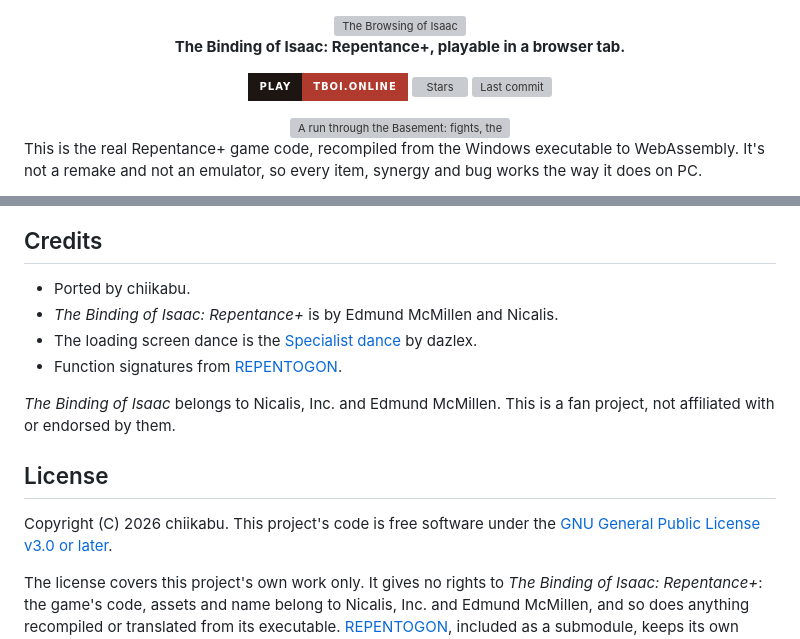
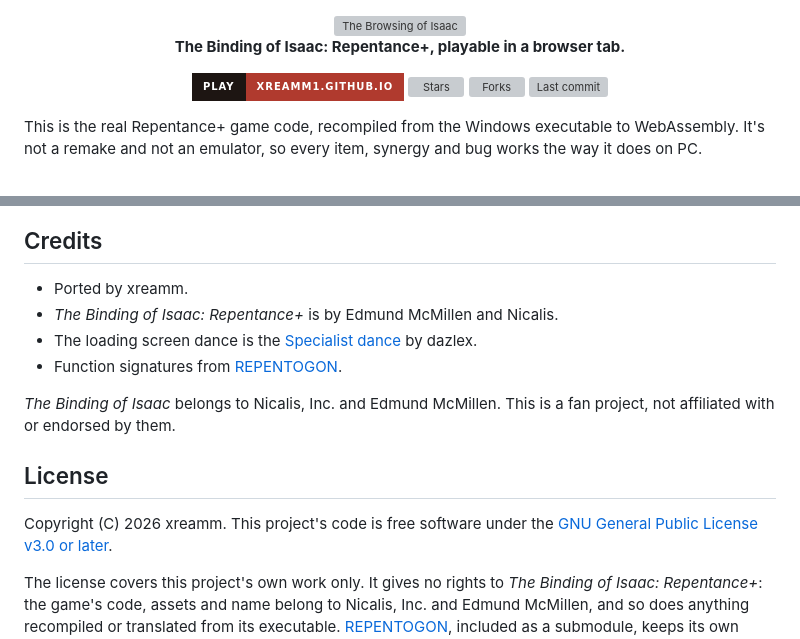
Before and after one commit to xreamm1/the-browsing-of-isaac, a Markdown page: README.md, 2 parts joined by grey strips. Rendered like a GitHub page; badges without logos; grey boxes are pictures that could not be loaded.

Commit message:
docs: update README for xreamm — remove GIFs, fix badges and credits

```diff
--- a/README.md
+++ b/README.md
@@ -4,11 +4,10 @@
 
 **The Binding of Isaac: Repentance+, playable in a browser tab.**
 
-[![Play](https://img.shields.io/badge/PLAY-tboi.online-b03a2e?style=for-the-badge&labelColor=1d1512)](https://tboi.online)
-[![Stars](https://img.shields.io/github/stars/chiikabu/the-browsing-of-isaac?style=for-the-badge&logo=github&color=d7c9a7&labelColor=1d1512)](https://github.com/chiikabu/the-browsing-of-isaac/stargazers)
-[![Last commit](https://img.shields.io/github/last-commit/chiikabu/the-browsing-of-isaac?style=for-the-badge&color=7d7263&labelColor=1d1512)](https://github.com/chiikabu/the-browsing-of-isaac/commits/main)
-
-<img src="docs/media/gameplay.webp" alt="A run through the Basement: fights, the treasure room and the boss" width="800">
+[![Play](https://img.shields.io/badge/PLAY-xreamm1.github.io-b03a2e?style=for-the-badge&labelColor=1d1512)](https://xreamm1.github.io/the-browsing-of-isaac/)
+[![Stars](https://img.shields.io/github/stars/xreamm1/the-browsing-of-isaac?style=for-the-badge&logo=github&color=d7c9a7&labelColor=1d1512)](https://github.com/xreamm1/the-browsing-of-isaac/stargazers)
+[![Forks](https://img.shields.io/github/forks/xreamm1/the-browsing-of-isaac?style=for-the-badge&logo=github&color=7d7263&labelColor=1d1512)](https://github.com/xreamm1/the-browsing-of-isaac/forks)
+[![Last commit](https://img.shields.io/github/last-commit/xreamm1/the-browsing-of-isaac?style=for-the-badge&color=7d7263&labelColor=1d1512)](https://github.com/xreamm1/the-browsing-of-isaac/commits/main)
 
 </div>
 
@@ -103,7 +96,7 @@ You need your own copy of the game; this repository has no game files in it.
 
 ## Credits
 
-- Ported by chiikabu.
+- Ported by xreamm.
 - *The Binding of Isaac: Repentance+* is by Edmund McMillen and Nicalis.
 - The loading screen dance is the [Specialist dance](https://tenor.com/view/isaac-tboi-dance-gif-7352492888219360785) by dazlex.
 - Function signatures from [REPENTOGON](https://github.com/TeamREPENTOGON/REPENTOGON).
@@ -113,7 +106,7 @@ project, not affiliated with or endorsed by them.
 
 ## License
 
-Copyright (C) 2026 chiikabu. This project's code is free software under the
+Copyright (C) 2026 xreamm. This project's code is free software under the
 [GNU General Public License v3.0 or later](LICENSE).
 
 The license covers this project's own work only. It gives no rights to *The Binding of
```
Also changed, not shown: other parts of README.md (+4 -10 lines).
